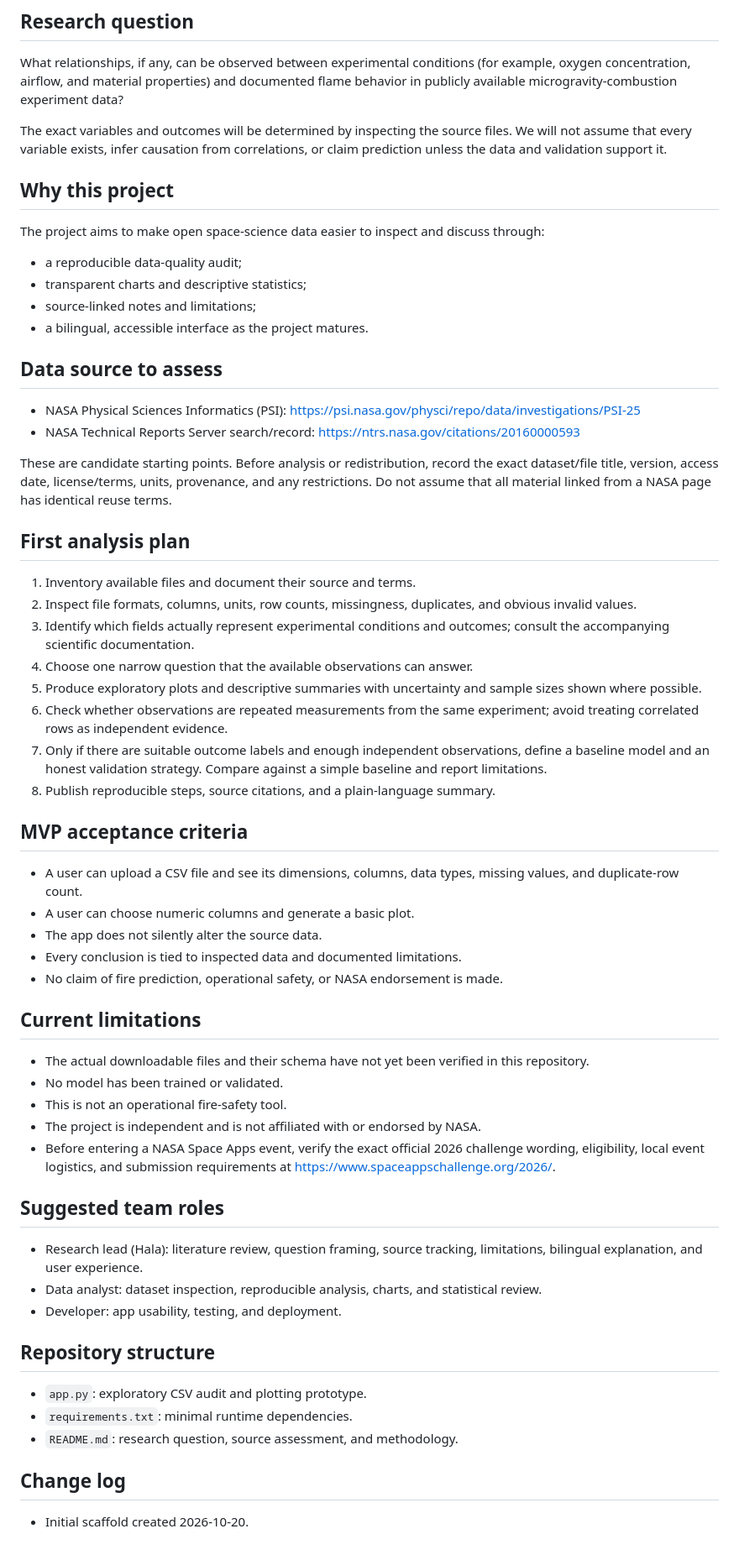
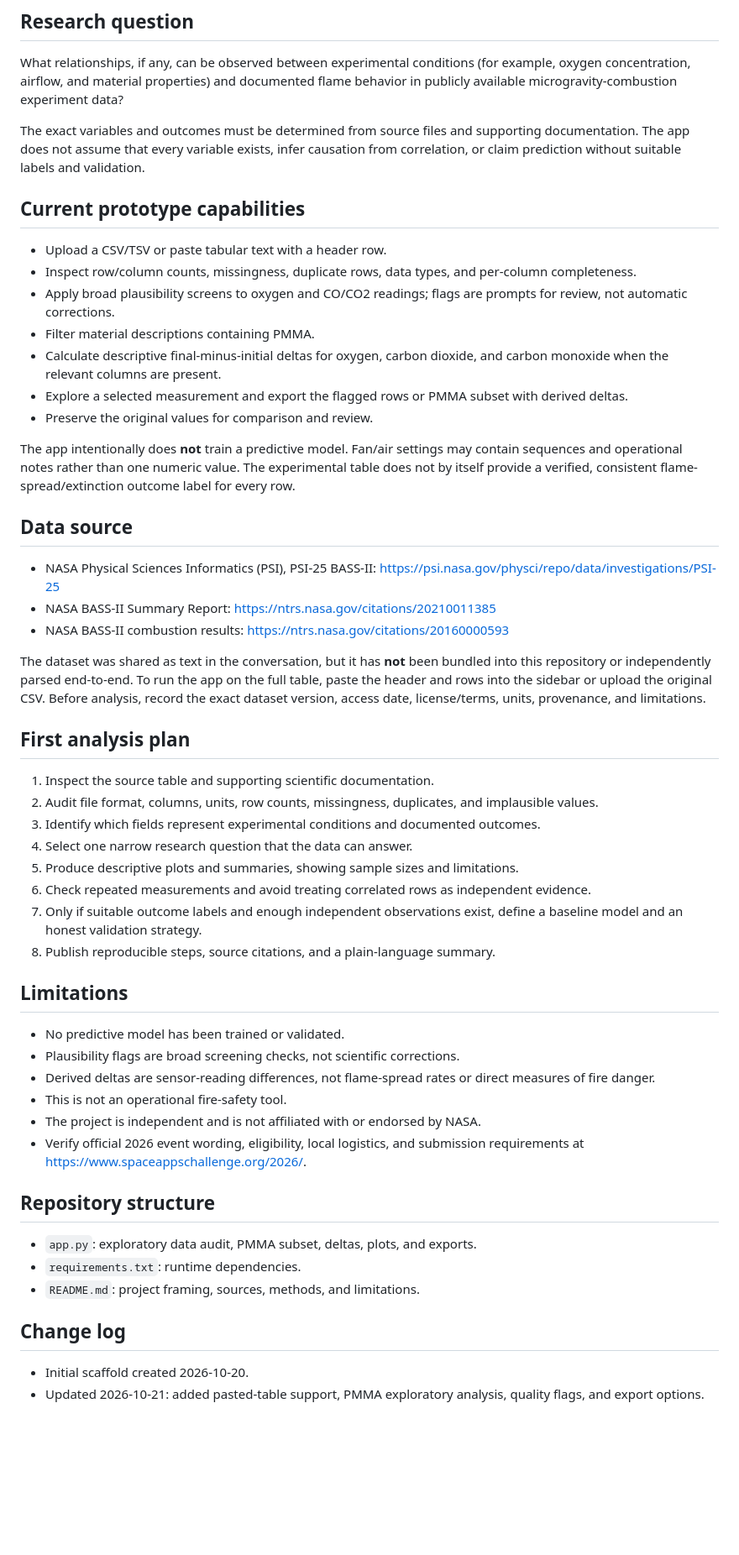
Before and after one commit to halas9370-a11y/halas9370-a11y.github.io, a Markdown page: spacefire/README.md, the part around the change. Shown at 84% size. GitHub-like rendering; blank space fills up the shorter version.

Commit message:
Document BASS-II audit workflow and current limitations

```diff
--- a/spacefire/README.md
+++ b/spacefire/README.md
@@ -6,62 +6,55 @@
 
 What relationships, if any, can be observed between experimental conditions (for example, oxygen concentration, airflow, and material properties) and documented flame behavior in publicly available microgravity-combustion experiment data?
 
-The exact variables and outcomes will be determined by inspecting the source files. We will not assume that every variable exists, infer causation from correlations, or claim prediction unless the data and validation support it.
+The exact variables and outcomes must be determined from source files and supporting documentation. The app does not assume that every variable exists, infer causation from correlation, or claim prediction without suitable labels and validation.
 
-## Why this project
+## Current prototype capabilities
 
-The project aims to make open space-science data easier to inspect and discuss through:
-- a reproducible data-quality audit;
-- transparent charts and descriptive statistics;
-- source-linked notes and limitations;
-- a bilingual, accessible interface as the project matures.
+- Upload a CSV/TSV or paste tabular text with a header row.
+- Inspect row/column counts, missingness, duplicate rows, data types, and per-column completeness.
+- Apply broad plausibility screens to oxygen and CO/CO2 readings; flags are prompts for review, not automatic corrections.
+- Filter material descriptions containing PMMA.
+- Calculate descriptive final-minus-initial deltas for oxygen, carbon dioxide, and carbon monoxide when the relevant columns are present.
+- Explore a selected measurement and export the flagged rows or PMMA subset with derived deltas.
+- Preserve the original values for comparison and review.
 
-## Data source to assess
+The app intentionally does **not** train a predictive model. Fan/air settings may contain sequences and operational notes rather than one numeric value. The experimental table does not by itself provide a verified, consistent flame-spread/extinction outcome label for every row.
 
-- NASA Physical Sciences Informatics (PSI): https://psi.nasa.gov/physci/repo/data/investigations/PSI-25
-- NASA Technical Reports Server search/record: https://ntrs.nasa.gov/citations/20160000593
+## Data source
 
-These are candidate starting points. Before analysis or redistribution, record the exact dataset/file title, version, access date, license/terms, units, provenance, and any restrictions. Do not assume that all material linked from a NASA page has identical reuse terms.
+- NASA Physical Sciences Informatics (PSI), PSI-25 BASS-II: https://psi.nasa.gov/physci/repo/data/investigations/PSI-25
+- NASA BASS-II Summary Report: https://ntrs.nasa.gov/citations/20210011385
+- NASA BASS-II combustion results: https://ntrs.nasa.gov/citations/20160000593
+
+The dataset was shared as text in the conversation, but it has **not** been bundled into this repository or independently parsed end-to-end. To run the app on the full table, paste the header and rows into the sidebar or upload the original CSV. Before analysis, record the exact dataset version, access date, license/terms, units, provenance, and limitations.
 
 ## First analysis plan
 
-1. Inventory available files and document their source and terms.
-2. Inspect file formats, columns, units, row counts, missingness, duplicates, and obvious invalid values.
-3. Identify which fields actually represent experimental conditions and outcomes; consult the accompanying scientific documentation.
-4. Choose one narrow question that the available observations can answer.
-5. Produce exploratory plots and descriptive summaries with uncertainty and sample sizes shown where possible.
-6. Check whether observations are repeated measurements from the same experiment; avoid treating correlated rows as independent evidence.
-7. Only if there are suitable outcome labels and enough independent observations, define a baseline model and an honest validation strategy. Compare against a simple baseline and report limitations.
+1. Inspect the source table and supporting scientific documentation.
+2. Audit file format, columns, units, row counts, missingness, duplicates, and implausible values.
+3. Identify which fields represent experimental conditions and documented outcomes.
+4. Select one narrow research question that the data can answer.
+5. Produce descriptive plots and summaries, showing sample sizes and limitations.
+6. Check repeated measurements and avoid treating correlated rows as independent evidence.
+7. Only if suitable outcome labels and enough independent observations exist, define a baseline model and an honest validation strategy.
 8. Publish reproducible steps, source citations, and a plain-language summary.
 
-## MVP acceptance criteria
+## Limitations
 
-- A user can upload a CSV file and see its dimensions, columns, data types, missing values, and duplicate-row count.
-- A user can choose numeric columns and generate a basic plot.
-- The app does not silently alter the source data.
-- Every conclusion is tied to inspected data and documented limitations.
-- No claim of fire prediction, operational safety, or NASA endorsement is made.
-
-## Current limitations
-
-- The actual downloadable files and their schema have not yet been verified in this repository.
-- No model has been trained or validated.
+- No predictive model has been trained or validated.
+- Plausibility flags are broad screening checks, not scientific corrections.
+- Derived deltas are sensor-reading differences, not flame-spread rates or direct measures of fire danger.
 - This is not an operational fire-safety tool.
 - The project is independent and is not affiliated with or endorsed by NASA.
-- Before entering a NASA Space Apps event, verify the exact official 2026 challenge wording, eligibility, local event logistics, and submission requirements at https://www.spaceappschallenge.org/2026/.
-
-## Suggested team roles
-
-- Research lead (Hala): literature review, question framing, source tracking, limitations, bilingual explanation, and user experience.
-- Data analyst: dataset inspection, reproducible analysis, charts, and statistical review.
-- Developer: app usability, testing, and deployment.
+- Verify official 2026 event wording, eligibility, local logistics, and submission requirements at https://www.spaceappschallenge.org/2026/.
 
 ## Repository structure
 
-- `app.py`: exploratory CSV audit and plotting prototype.
-- `requirements.txt`: minimal runtime dependencies.
-- `README.md`: research question, source assessment, and methodology.
+- `app.py`: exploratory data audit, PMMA subset, deltas, plots, and exports.
+- `requirements.txt`: runtime dependencies.
+- `README.md`: project framing, sources, methods, and limitations.
 
 ## Change log
 
 - Initial scaffold created 2026-10-20.
+- Updated 2026-10-21: added pasted-table support, PMMA exploratory analysis, quality flags, and export options.
```
